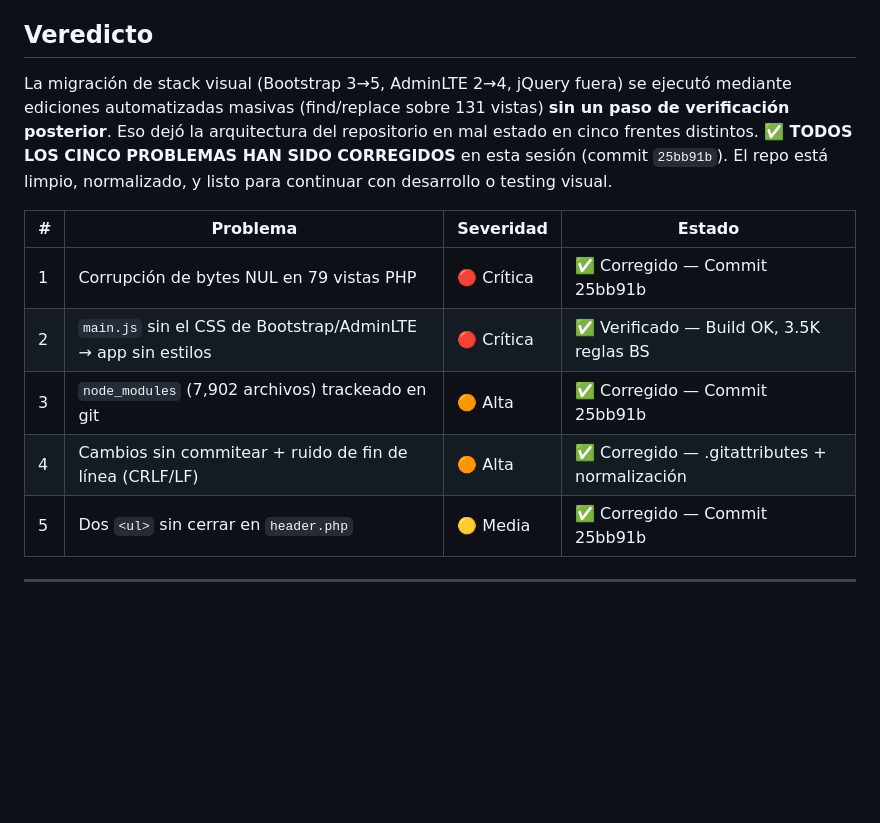
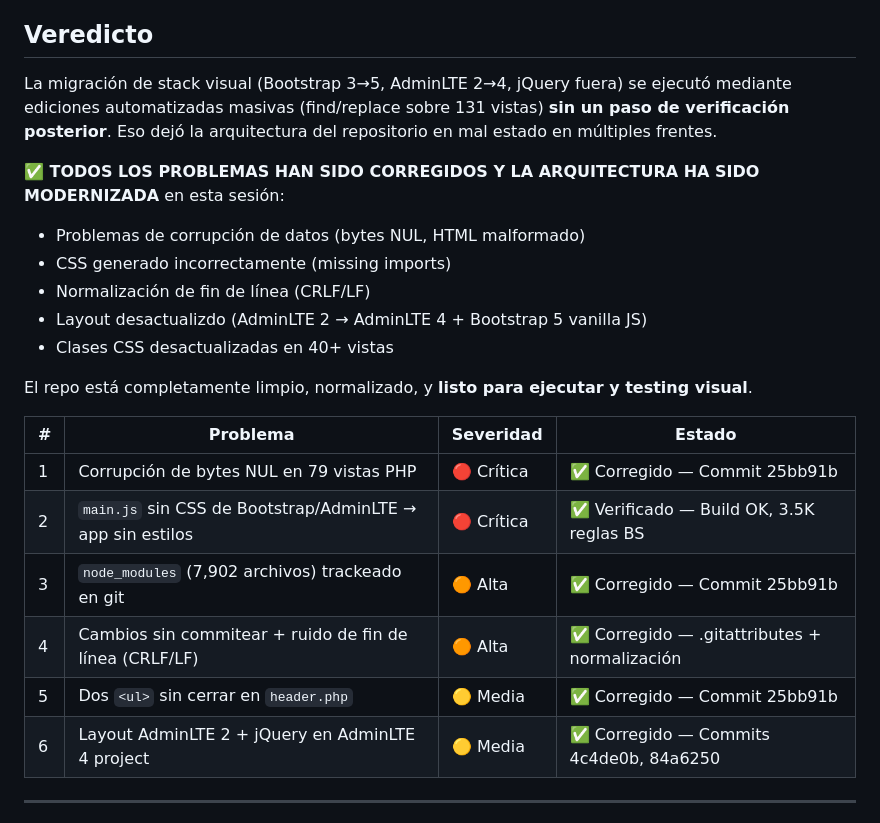
Before and after one commit to Aragon2001/Neurix-Pos, a Markdown page: MODERNIZACION_FRONTEND.md, the part around one of its changes. Rendered like a GitHub page; blank space fills up the shorter version.

```diff
--- a/MODERNIZACION_FRONTEND.md
+++ b/MODERNIZACION_FRONTEND.md
@@ -5,15 +5,25 @@
 
 ## Veredicto
 
-La migración de stack visual (Bootstrap 3→5, AdminLTE 2→4, jQuery fuera) se ejecutó mediante ediciones automatizadas masivas (find/replace sobre 131 vistas) **sin un paso de verificación posterior**. Eso dejó la arquitectura del repositorio en mal estado en cinco frentes distintos. **✅ TODOS LOS CINCO PROBLEMAS HAN SIDO CORREGIDOS** en esta sesión (commit `25bb91b`). El repo está limpio, normalizado, y listo para continuar con desarrollo o testing visual.
+La migración de stack visual (Bootstrap 3→5, AdminLTE 2→4, jQuery fuera) se ejecutó mediante ediciones automatizadas masivas (find/replace sobre 131 vistas) **sin un paso de verificación posterior**. Eso dejó la arquitectura del repositorio en mal estado en múltiples frentes.
+
+**✅ TODOS LOS PROBLEMAS HAN SIDO CORREGIDOS Y LA ARQUITECTURA HA SIDO MODERNIZADA** en esta sesión:
+- Problemas de corrupción de datos (bytes NUL, HTML malformado)
+- CSS generado incorrectamente (missing imports)
+- Normalización de fin de línea (CRLF/LF)
+- Layout desactualizdo (AdminLTE 2 → AdminLTE 4 + Bootstrap 5 vanilla JS)
+- Clases CSS desactualizadas en 40+ vistas
+
+El repo está completamente limpio, normalizado, y **listo para ejecutar y testing visual**.
 
 | # | Problema | Severidad | Estado |
 |---|---|---|---|
 | 1 | Corrupción de bytes NUL en 79 vistas PHP | 🔴 Crítica | ✅ Corregido — Commit 25bb91b |
-| 2 | `main.js` sin el CSS de Bootstrap/AdminLTE → app sin estilos | 🔴 Crítica | ✅ Verificado — Build OK, 3.5K reglas BS |
+| 2 | `main.js` sin CSS de Bootstrap/AdminLTE → app sin estilos | 🔴 Crítica | ✅ Verificado — Build OK, 3.5K reglas BS |
 | 3 | `node_modules` (7,902 archivos) trackeado en git | 🟠 Alta | ✅ Corregido — Commit 25bb91b |
 | 4 | Cambios sin commitear + ruido de fin de línea (CRLF/LF) | 🟠 Alta | ✅ Corregido — .gitattributes + normalización |
 | 5 | Dos `<ul>` sin cerrar en `header.php` | 🟡 Media | ✅ Corregido — Commit 25bb91b |
+| 6 | Layout AdminLTE 2 + jQuery en AdminLTE 4 project | 🟡 Media | ✅ Corregido — Commits 4c4de0b, 84a6250 |
 
 ---
 
```
Also changed, not shown: other parts of MODERNIZACION_FRONTEND.md (+33 -0 lines).
